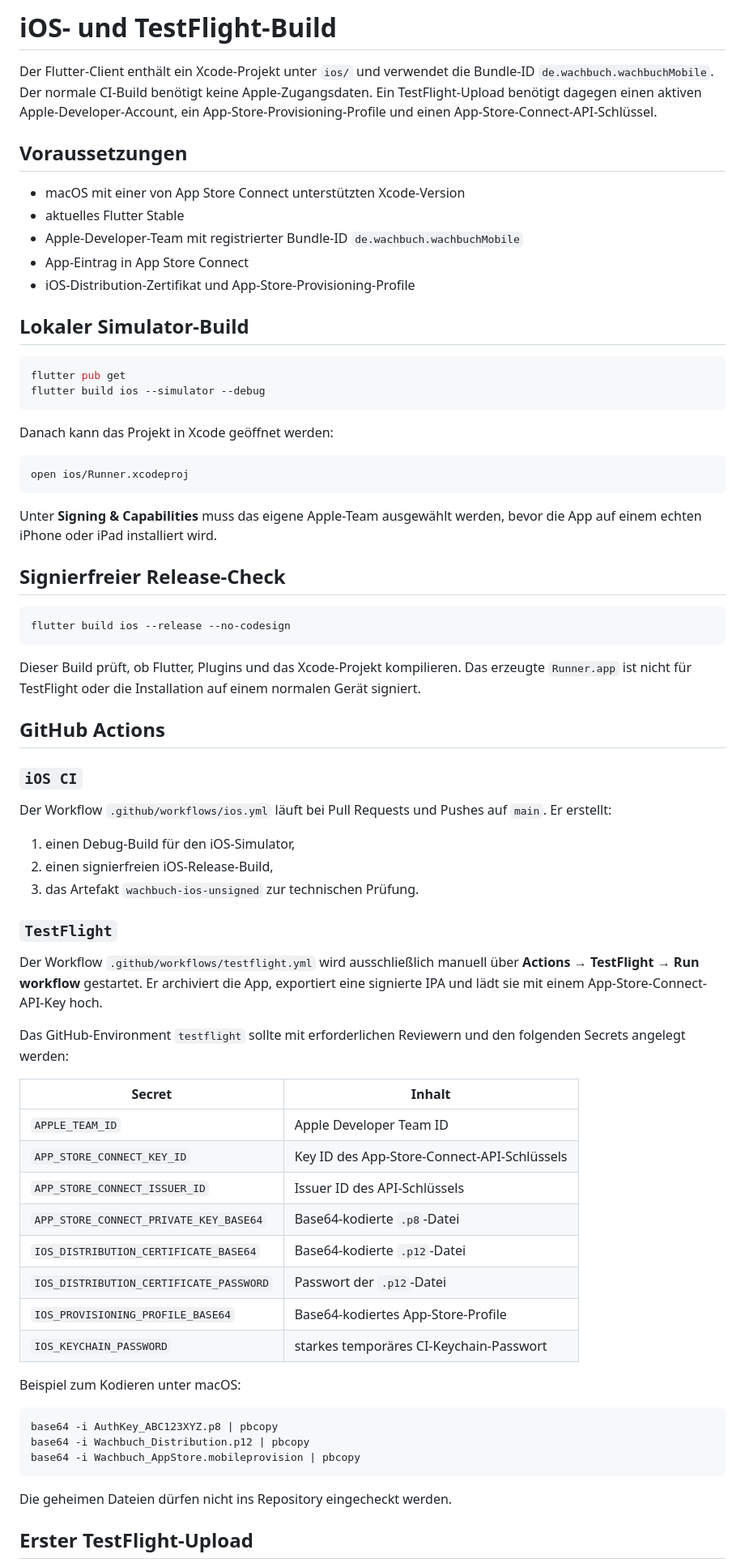
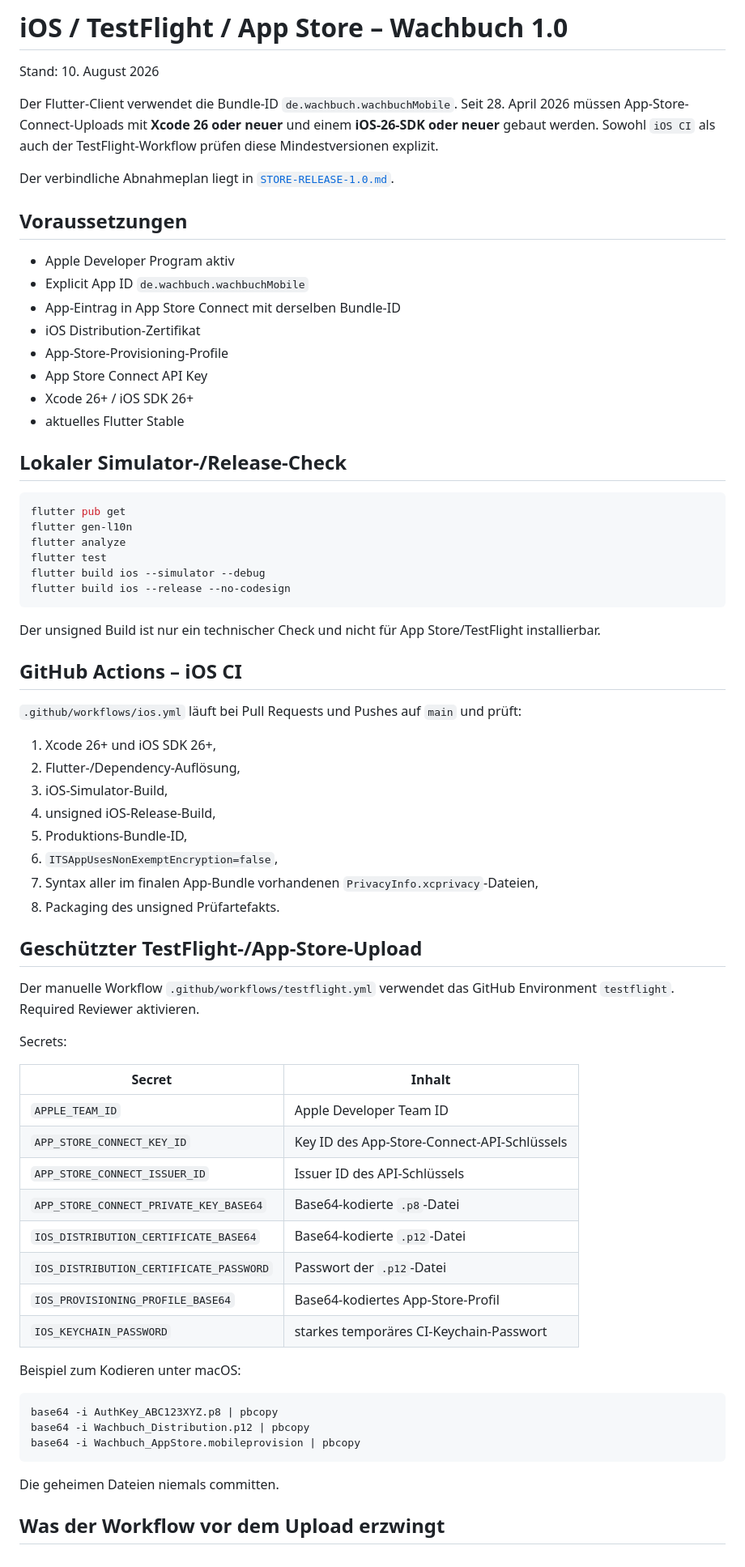
Before and after one commit to darkspike1988/Wachbuch-Client, a Markdown page: docs/IOS-TESTFLIGHT.md, the part around one of its changes. Shown at 81% size. GitHub-like rendering.

Commit message:
docs: finalize iOS 1.0 release guidance

````diff
--- a/docs/IOS-TESTFLIGHT.md
+++ b/docs/IOS-TESTFLIGHT.md
@@ -1,66 +1,53 @@
-# iOS- und TestFlight-Build
+# iOS / TestFlight / App Store – Wachbuch 1.0
 
-Der Flutter-Client enthält ein Xcode-Projekt unter `ios/` und verwendet die
-Bundle-ID `de.wachbuch.wachbuchMobile`. Der normale CI-Build benötigt keine
-Apple-Zugangsdaten. Ein TestFlight-Upload benötigt dagegen einen aktiven
-Apple-Developer-Account, ein App-Store-Provisioning-Profile und einen
-App-Store-Connect-API-Schlüssel.
+Stand: 10. August 2026
+
+Der Flutter-Client verwendet die Bundle-ID `de.wachbuch.wachbuchMobile`. Seit 28. April 2026 müssen App-Store-Connect-Uploads mit **Xcode 26 oder neuer** und einem **iOS-26-SDK oder neuer** gebaut werden. Sowohl `iOS CI` als auch der TestFlight-Workflow prüfen diese Mindestversionen explizit.
+
+Der verbindliche Abnahmeplan liegt in [`STORE-RELEASE-1.0.md`](STORE-RELEASE-1.0.md).
 
 ## Voraussetzungen
 
-- macOS mit einer von App Store Connect unterstützten Xcode-Version
+- Apple Developer Program aktiv
+- Explicit App ID `de.wachbuch.wachbuchMobile`
+- App-Eintrag in App Store Connect mit derselben Bundle-ID
+- iOS Distribution-Zertifikat
+- App-Store-Provisioning-Profile
+- App Store Connect API Key
+- Xcode 26+ / iOS SDK 26+
 - aktuelles Flutter Stable
-- Apple-Developer-Team mit registrierter Bundle-ID
-  `de.wachbuch.wachbuchMobile`
-- App-Eintrag in App Store Connect
-- iOS-Distribution-Zertifikat und App-Store-Provisioning-Profile
 
-## Lokaler Simulator-Build
+## Lokaler Simulator-/Release-Check
 
 ```bash
 flutter pub get
+flutter gen-l10n
+flutter analyze
+flutter test
 flutter build ios --simulator --debug
-```
-
-Danach kann das Projekt in Xcode geöffnet werden:
-
-```bash
-open ios/Runner.xcodeproj
-```
-
-Unter **Signing & Capabilities** muss das eigene Apple-Team ausgewählt werden,
-bevor die App auf einem echten iPhone oder iPad installiert wird.
-
-## Signierfreier Release-Check
-
-```bash
 flutter build ios --release --no-codesign
 ```
 
-Dieser Build prüft, ob Flutter, Plugins und das Xcode-Projekt kompilieren. Das
-erzeugte `Runner.app` ist nicht für TestFlight oder die Installation auf einem
-normalen Gerät signiert.
+Der unsigned Build ist nur ein technischer Check und nicht für App Store/TestFlight installierbar.
 
-## GitHub Actions
+## GitHub Actions – iOS CI
 
-### `iOS CI`
+`.github/workflows/ios.yml` läuft bei Pull Requests und Pushes auf `main` und prüft:
 
-Der Workflow `.github/workflows/ios.yml` läuft bei Pull Requests und Pushes auf
-`main`. Er erstellt:
+1. Xcode 26+ und iOS SDK 26+,
+2. Flutter-/Dependency-Auflösung,
+3. iOS-Simulator-Build,
+4. unsigned iOS-Release-Build,
+5. Produktions-Bundle-ID,
+6. `ITSAppUsesNonExemptEncryption=false`,
+7. Syntax aller im finalen App-Bundle vorhandenen `PrivacyInfo.xcprivacy`-Dateien,
+8. Packaging des unsigned Prüfartefakts.
 
-1. einen Debug-Build für den iOS-Simulator,
-2. einen signierfreien iOS-Release-Build,
-3. das Artefakt `wachbuch-ios-unsigned` zur technischen Prüfung.
+## Geschützter TestFlight-/App-Store-Upload
 
-### `TestFlight`
+Der manuelle Workflow `.github/workflows/testflight.yml` verwendet das GitHub Environment `testflight`. Required Reviewer aktivieren.
 
-Der Workflow `.github/workflows/testflight.yml` wird ausschließlich manuell
-über **Actions → TestFlight → Run workflow** gestartet. Er archiviert die App,
-exportiert eine signierte IPA und lädt sie mit einem App-Store-Connect-API-Key
-hoch.
-
-Das GitHub-Environment `testflight` sollte mit erforderlichen Reviewern und den
-folgenden Secrets angelegt werden:
+Secrets:
 
 | Secret | Inhalt |
 | --- | --- |
@@ -70,7 +57,7 @@ folgenden Secrets angelegt werden:
 | `APP_STORE_CONNECT_PRIVATE_KEY_BASE64` | Base64-kodierte `.p8`-Datei |
 | `IOS_DISTRIBUTION_CERTIFICATE_BASE64` | Base64-kodierte `.p12`-Datei |
 | `IOS_DISTRIBUTION_CERTIFICATE_PASSWORD` | Passwort der `.p12`-Datei |
-| `IOS_PROVISIONING_PROFILE_BASE64` | Base64-kodiertes App-Store-Profile |
+| `IOS_PROVISIONING_PROFILE_BASE64` | Base64-kodiertes App-Store-Profil |
 | `IOS_KEYCHAIN_PASSWORD` | starkes temporäres CI-Keychain-Passwort |
 
 Beispiel zum Kodieren unter macOS:
@@ -81,7 +68,7 @@ base64 -i Wachbuch_Distribution.p12 | pbcopy
 base64 -i Wachbuch_AppStore.mobileprovision | pbcopy
 ```
 
-Die geheimen Dateien dürfen nicht ins Repository eingecheckt werden.
+Die geheimen Dateien niemals committen.
 
-## Erster TestFlight-Upload
+## Was der Workflow vor dem Upload erzwingt
 
````
Also changed, not shown: other parts of docs/IOS-TESTFLIGHT.md (+72 -17 lines).
